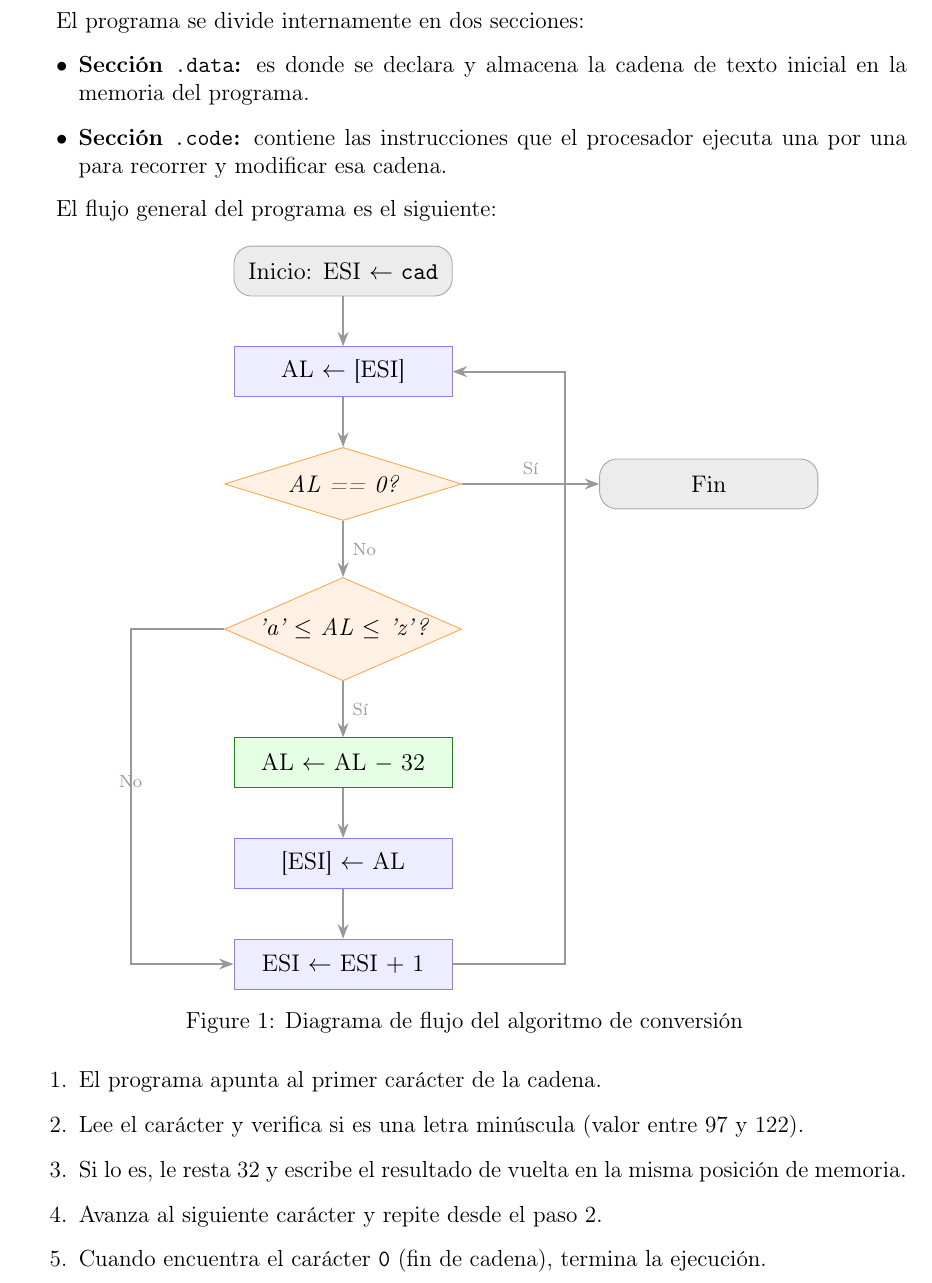
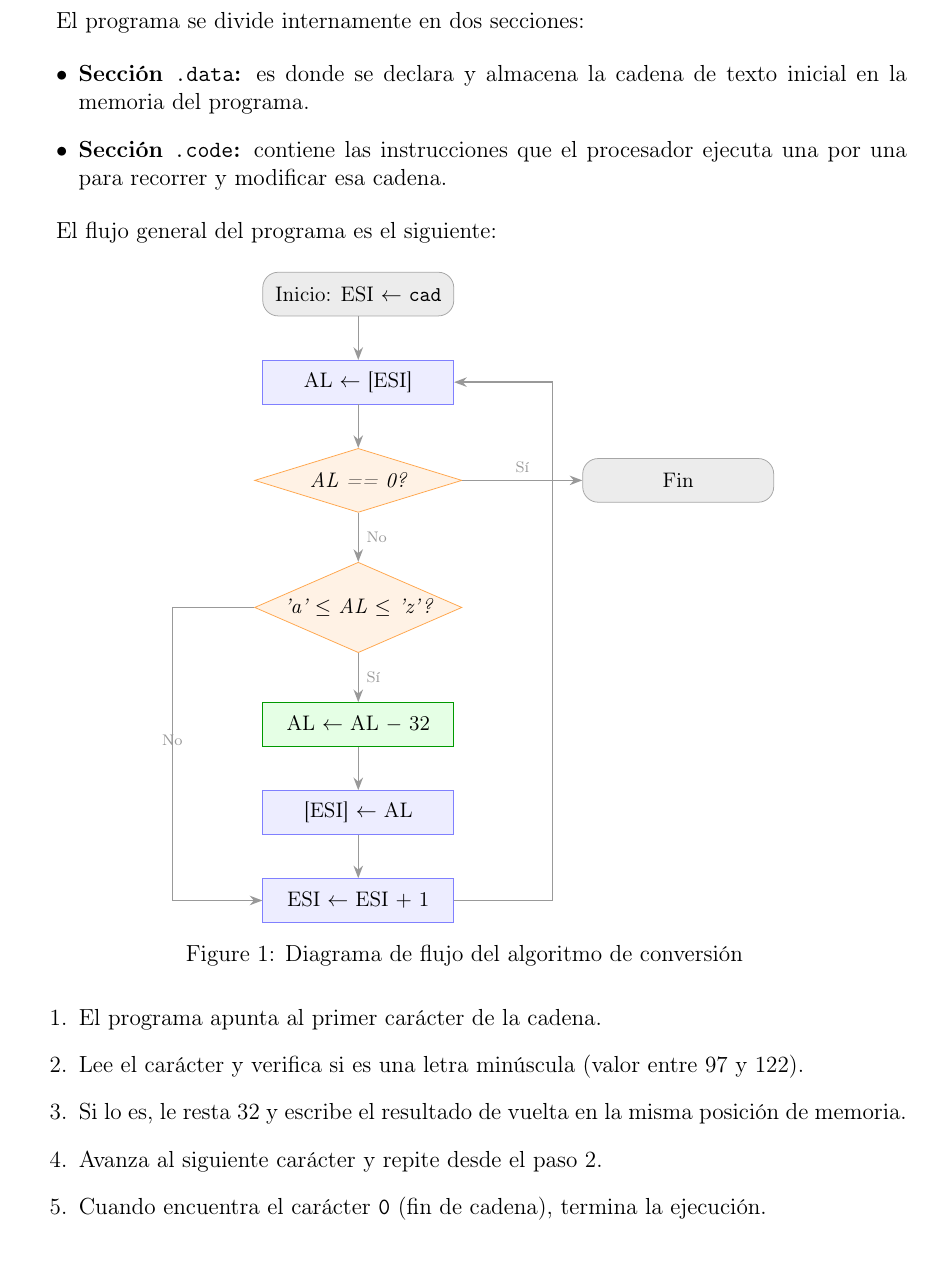
Before and after one commit to 7mo-ArquitecturaComputadoras/Practica01_ConversionMinusculasMayusculas, a LaTeX document (Reporte_LaTeX/Practica01_ConversionMinusculasMayusculas.tex): part of page 4 of 8, cut so that both start at the same text. Compiled offline with pdfLaTeX.

Commit message:
update LaTeX

```diff
--- a/Reporte_LaTeX/Practica01_ConversionMinusculasMayusculas.tex
+++ b/Reporte_LaTeX/Practica01_ConversionMinusculasMayusculas.tex
@@ -152,7 +152,7 @@ El flujo general del programa es el siguiente:
 
 \begin{figure}[H]
     \centering
-    \resizebox{0.8\textwidth}{!}{%
+    \resizebox{0.7\textwidth}{!}{%
         \begin{tikzpicture}[
             startstop/.style={rectangle, rounded corners=8pt, draw=gray!70, fill=gray!15,
                               minimum width=3.5cm, minimum height=0.8cm, font=\small},
```
Also changed, not shown: Reporte_LaTeX/Practica01_ConversionMinusculasMayusculas.pdf.
